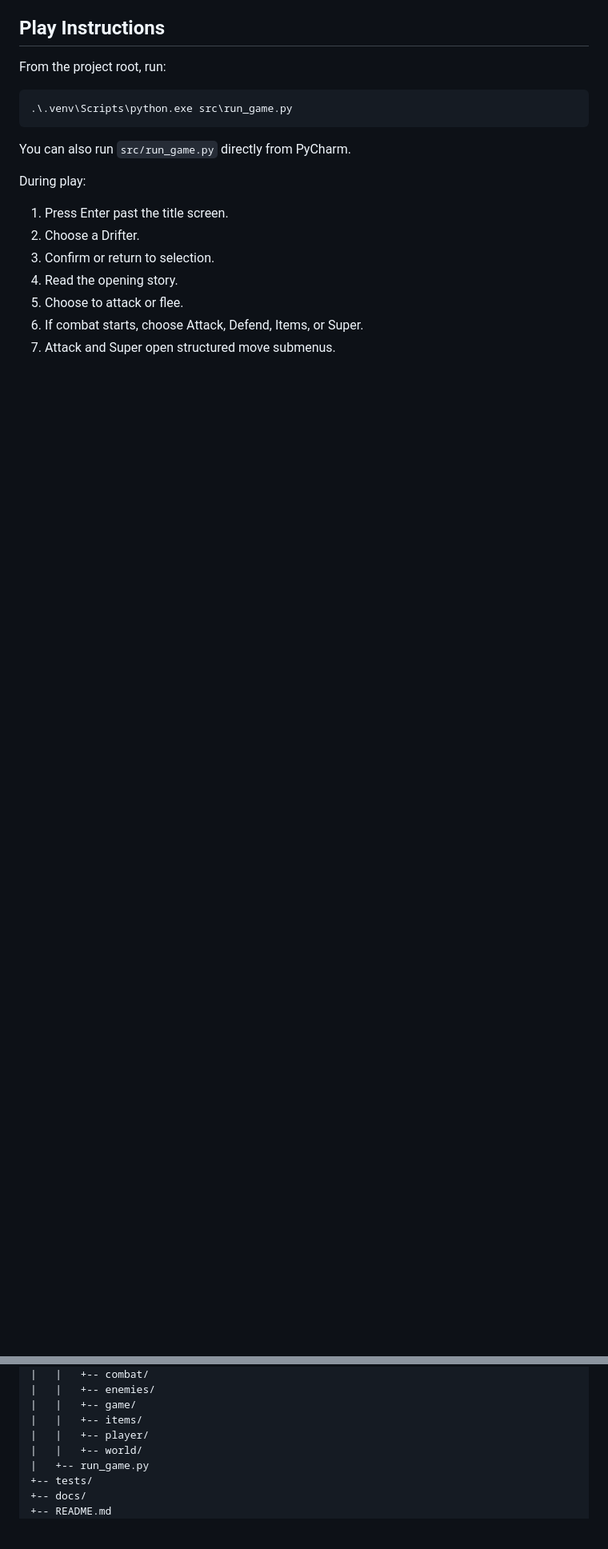
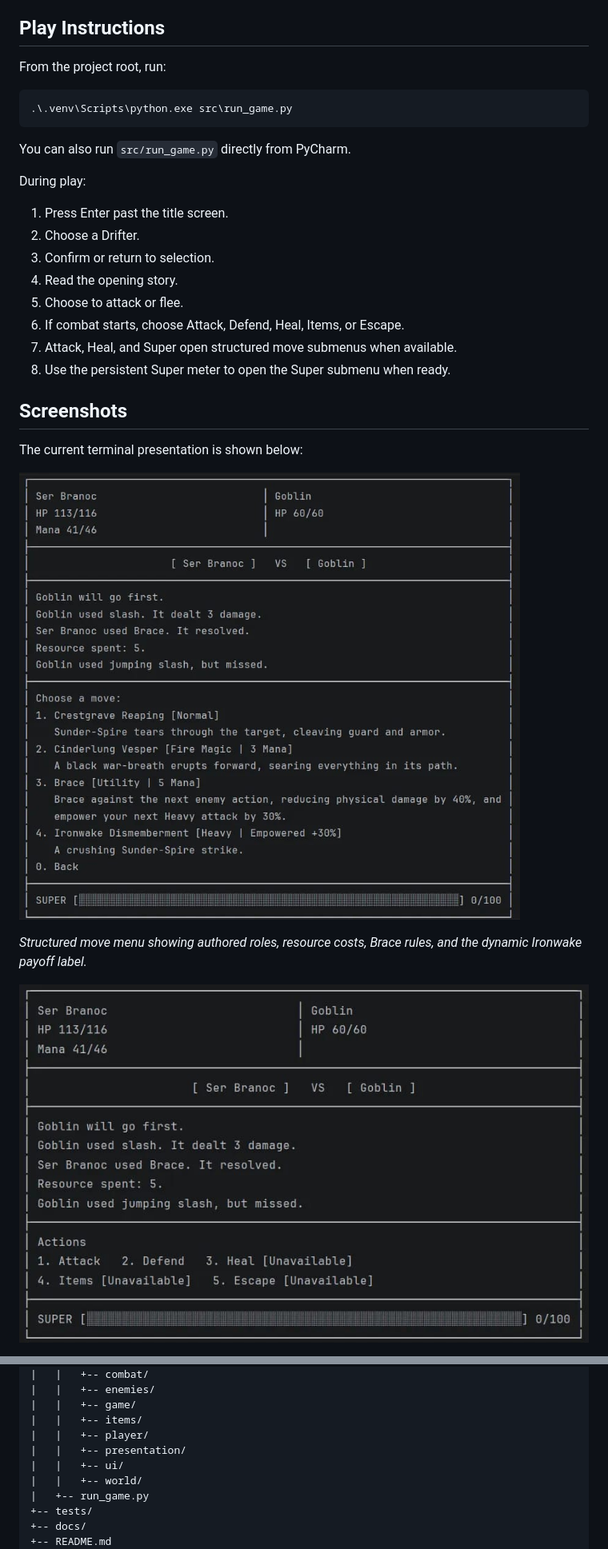
Before and after one commit to MrCodeGameandAnime/Dungeon-Drifters, a Markdown page: README.md, 2 parts joined by grey strips. Shown at 80% size. GitHub-like rendering; pictures changed too: res/screenshots/DD_001.jpeg (added), res/screenshots/DD_002.jpeg (added); blank space fills up the shorter version.

Commit message:
Add v0.2.9 UI screenshots to README

```diff
--- a/README.md
+++ b/README.md
@@ -59,5 +62,17 @@ During play:
 3. Confirm or return to selection.
 4. Read the opening story.
 5. Choose to attack or flee.
-6. If combat starts, choose Attack, Defend, Items, or Super.
-7. Attack and Super open structured move submenus.
+6. If combat starts, choose Attack, Defend, Heal, Items, or Escape.
+7. Attack, Heal, and Super open structured move submenus when available.
+8. Use the persistent Super meter to open the Super submenu when ready.
+
+## Screenshots
+
+The current terminal presentation is shown below:
+
+![Structured move menu with Brace and empowered Ironwake](res/screenshots/DD_001.jpeg)
+
+*Structured move menu showing authored roles, resource costs, Brace rules, and the dynamic Ironwake payoff label.*
+
+![Battle HUD with five ordinary actions and persistent Super meter](res/screenshots/DD_002.jpeg)
+
@@ -159,6 +187,8 @@ Dungeon-Drifters/
 |   |   +-- game/
 |   |   +-- items/
 |   |   +-- player/
+|   |   +-- presentation/
+|   |   +-- ui/
 |   |   +-- world/
 |   +-- run_game.py
 +-- tests/
```
Also changed, not shown: other parts of README.md (+54 -14 lines), res/screenshots/DD_003.jpeg (added).
